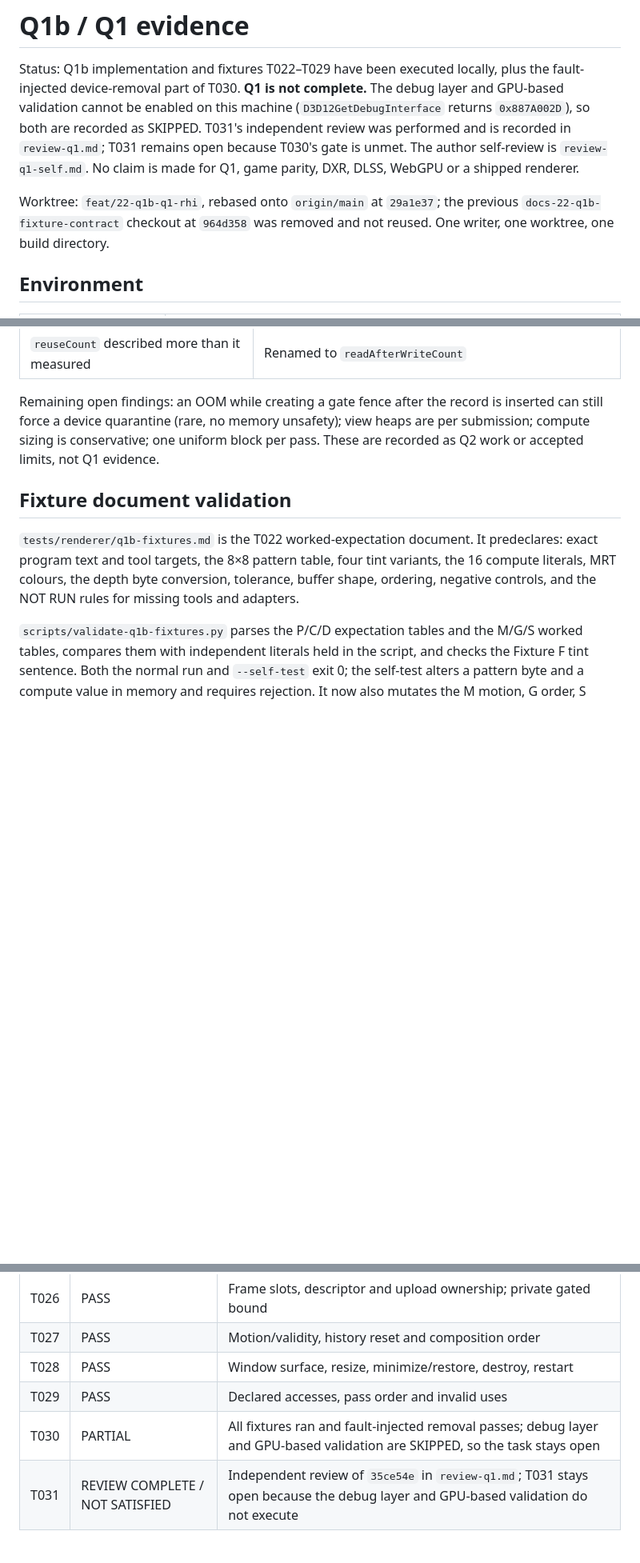
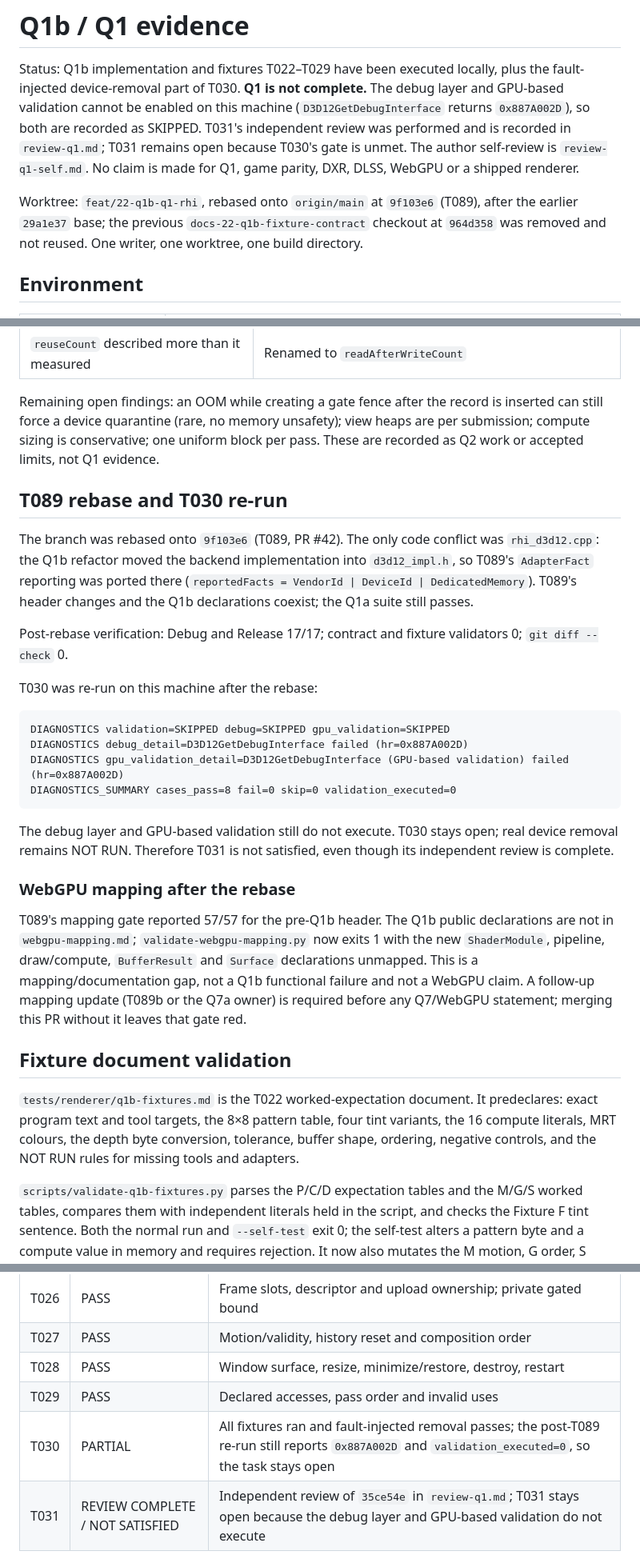
Before and after one commit to yhyu13/DOOM3_AINative, a Markdown page: specs/004-quality-renderer/evidence-q1.md, 3 parts joined by grey strips. Shown at 80% size. Drawn GitHub-style; blank space fills up the shorter version.

Commit message:
docs(renderer): record the T089 rebase and T030 re-run (#22)
Rebases Q1b onto T089 (9f103e6) and records the post-rebase state:

- T089's AdapterFact reporting is ported into d3d12_impl.h while the Q1b
  backend refactor keeps the public header additions;
- Debug and Release remain 17/17; both validators pass;
- T030 was re-run: D3D12GetDebugInterface still returns 0x887A002D and
  validation_executed=0, so the debug layer/GBV remain SKIPPED and T030
  stays open;
- T031's independent review is complete but T031 is not satisfied;
- the Q7a mapping gate now exits 1 because the Q1b declarations are not in
  webgpu-mapping.md. This is recorded as a follow-up, not a WebGPU claim.

Refs #22, Refs #36.

````diff
--- a/specs/004-quality-renderer/evidence-q1.md
+++ b/specs/004-quality-renderer/evidence-q1.md
@@ -9,7 +9,7 @@ The author self-review is `review-q1-self.md`. No claim is
 made for Q1, game parity, DXR, DLSS, WebGPU or a shipped renderer.
 
 Worktree: `feat/22-q1b-q1-rhi`, rebased onto `origin/main` at
-`29a1e37`; the previous `docs-22-q1b-fixture-contract` checkout at `964d358`
+`9f103e6` (T089), after the earlier `29a1e37` base; the previous `docs-22-q1b-fixture-contract` checkout at `964d358`
 was removed and not reused. One writer, one worktree, one build directory.
 
 ## Environment
@@ -189,6 +189,40 @@ inserted can still force a device quarantine (rare, no memory unsafety); view
 heaps are per submission; compute sizing is conservative; one uniform block per
 pass. These are recorded as Q2 work or accepted limits, not Q1 evidence.
 
+## T089 rebase and T030 re-run
+
+The branch was rebased onto `9f103e6` (T089, PR #42). The only code conflict
+was `rhi_d3d12.cpp`: the Q1b refactor moved the backend implementation into
+`d3d12_impl.h`, so T089's `AdapterFact` reporting was ported there
+(`reportedFacts = VendorId | DeviceId | DedicatedMemory`). T089's header
+changes and the Q1b declarations coexist; the Q1a suite still passes.
+
+Post-rebase verification: Debug and Release 17/17; contract and fixture
+validators 0; `git diff --check` 0.
+
+T030 was re-run on this machine after the rebase:
+
+```text
+DIAGNOSTICS validation=SKIPPED debug=SKIPPED gpu_validation=SKIPPED
+DIAGNOSTICS debug_detail=D3D12GetDebugInterface failed (hr=0x887A002D)
+DIAGNOSTICS gpu_validation_detail=D3D12GetDebugInterface (GPU-based validation) failed (hr=0x887A002D)
+DIAGNOSTICS_SUMMARY cases_pass=8 fail=0 skip=0 validation_executed=0
+```
+
+The debug layer and GPU-based validation still do not execute. T030 stays
+open; real device removal remains NOT RUN. Therefore T031 is not satisfied,
+even though its independent review is complete.
+
+### WebGPU mapping after the rebase
+
+T089's mapping gate reported 57/57 for the pre-Q1b header. The Q1b public
+declarations are not in `webgpu-mapping.md`; `validate-webgpu-mapping.py`
+now exits 1 with the new `ShaderModule`, pipeline, draw/compute, `BufferResult`
+and `Surface` declarations unmapped. This is a mapping/documentation gap, not
+a Q1b functional failure and not a WebGPU claim. A follow-up mapping update
+(T089b or the Q7a owner) is required before any Q7/WebGPU statement; merging
+this PR without it leaves that gate red.
+
 ## Fixture document validation
 
 `tests/renderer/q1b-fixtures.md` is the T022 worked-expectation document. It
@@ -217,7 +251,7 @@ first command.
 | T027 | PASS | Motion/validity, history reset and composition order |
 | T028 | PASS | Window surface, resize, minimize/restore, destroy, restart |
 | T029 | PASS | Declared accesses, pass order and invalid uses |
-| T030 | PARTIAL | All fixtures ran and fault-injected removal passes; debug layer and GPU-based validation are SKIPPED, so the task stays open |
+| T030 | PARTIAL | All fixtures ran and fault-injected removal passes; the post-T089 re-run still reports `0x887A002D` and `validation_executed=0`, so the task stays open |
 | T031 | REVIEW COMPLETE / NOT SATISFIED | Independent review of `35ce54e` in `review-q1.md`; T031 stays open because the debug layer and GPU-based validation do not execute |
 
 ## Limitations and open items
````
Also changed, not shown: specs/004-quality-renderer/tasks.md (+3 -1 lines), specs/004-quality-renderer/traceability.md (+1 -0 lines).
